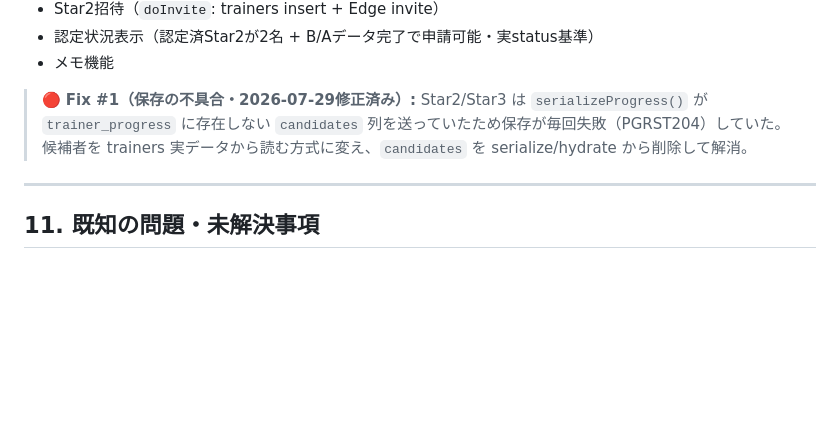
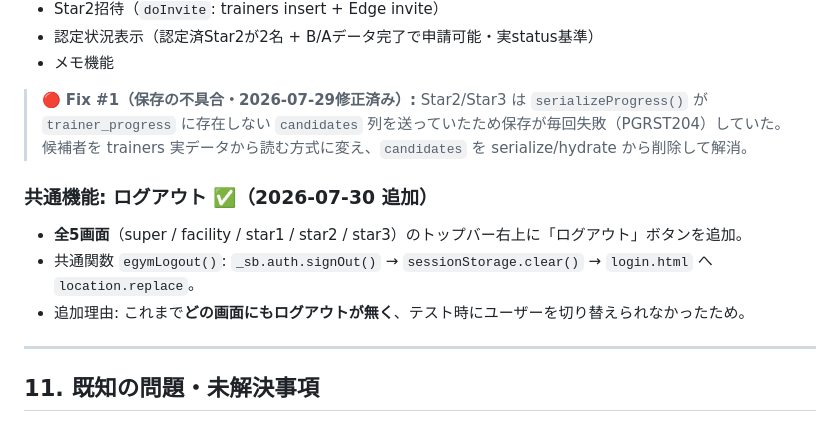
Before and after one commit to Jht-japan/egym-master, a Markdown page: claude code/EGYM_技術仕様書_ClaudeCode用.md, the part around the change. Rendered like a GitHub page; blank space fills up the shorter version.

```diff
--- a/claude code/EGYM_技術仕様書_ClaudeCode用.md
+++ b/claude code/EGYM_技術仕様書_ClaudeCode用.md
@@ -427,6 +427,11 @@ var PROTECTED_EMAILS = ['maskey@jhtgroup.jp'];
 > `trainer_progress` に存在しない `candidates` 列を送っていたため保存が毎回失敗（PGRST204）していた。
 > 候補者を trainers 実データから読む方式に変え、`candidates` を serialize/hydrate から削除して解消。
 
+### 共通機能: ログアウト ✅（2026-07-30 追加）
+- **全5画面**（super / facility / star1 / star2 / star3）のトップバー右上に「ログアウト」ボタンを追加。
+- 共通関数 `egymLogout()`: `_sb.auth.signOut()` → `sessionStorage.clear()` → `login.html` へ `location.replace`。
+- 追加理由: これまで**どの画面にもログアウトが無く**、テスト時にユーザーを切り替えられなかったため。
+
 ---
 
 ## 11. 既知の問題・未解決事項
```
Also changed, not shown: file6/WORK_LOG_2026-07-29.md (+30 -1 lines).
